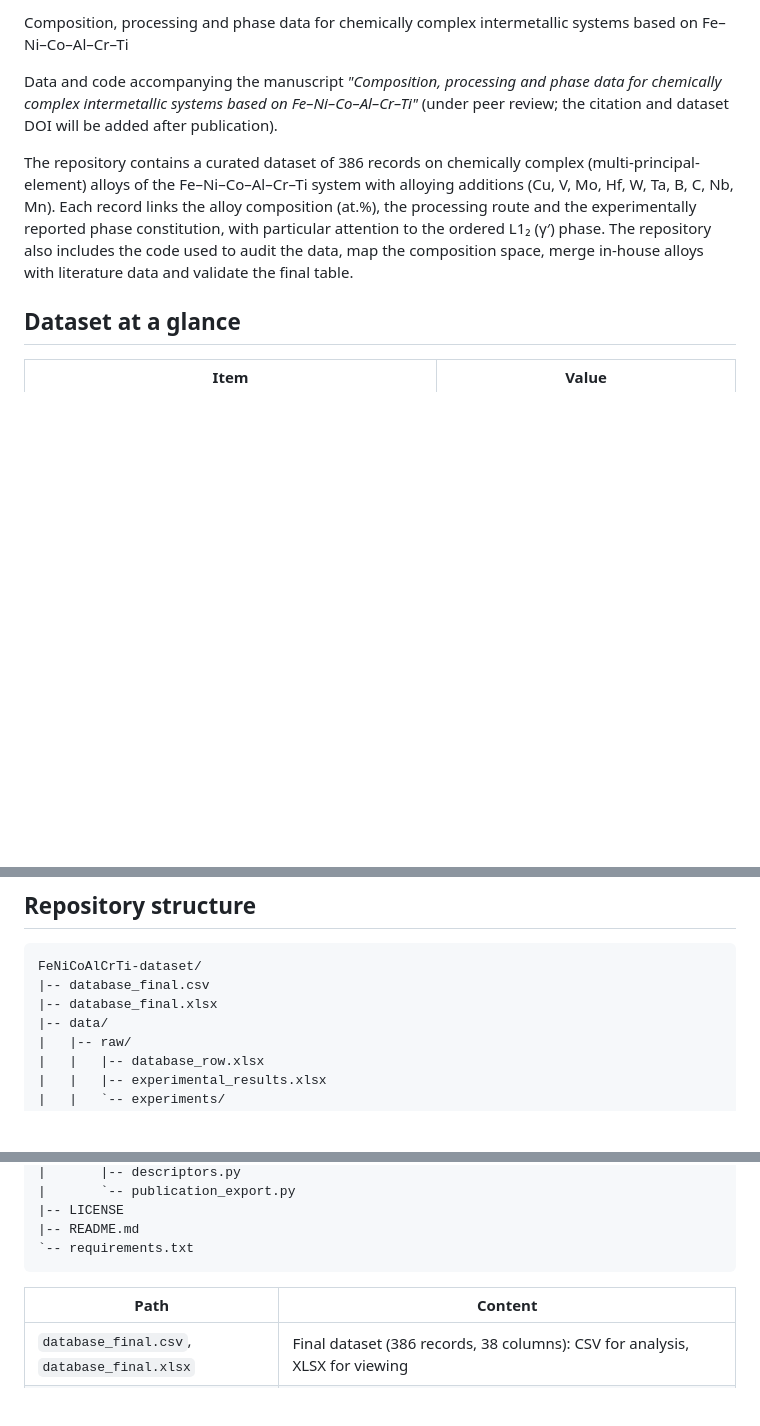
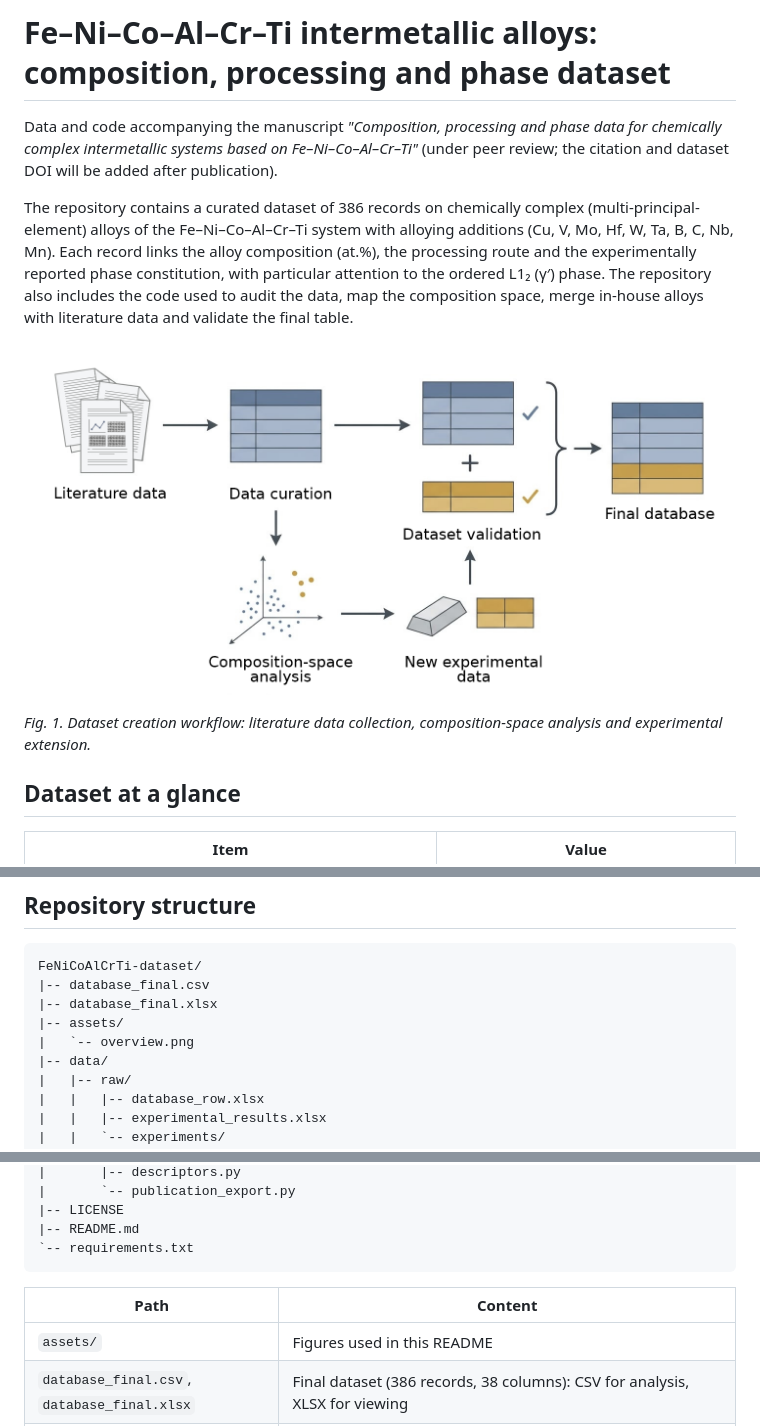
Before and after one commit to Niccuby/FeNiCoAlCrTi-dataset, a Markdown page: README.md, 3 parts joined by grey strips. Rendered like a GitHub page; pictures changed too: assets/overview.png (added); blank space fills up the shorter version.

```diff
--- a/README.md
+++ b/README.md
@@ -1,8 +1,11 @@
- Composition, processing and phase data for chemically complex intermetallic systems based on Fe–Ni–Co–Al–Cr–Ti
-
+# Fe–Ni–Co–Al–Cr–Ti intermetallic alloys: composition, processing and phase dataset
 Data and code accompanying the manuscript *"Composition, processing and phase data for chemically complex intermetallic systems based on Fe–Ni–Co–Al–Cr–Ti"* (under peer review; the citation and dataset DOI will be added after publication).
 
 The repository contains a curated dataset of 386 records on chemically complex (multi-principal-element) alloys of the Fe–Ni–Co–Al–Cr–Ti system with alloying additions (Cu, V, Mo, Hf, W, Ta, B, C, Nb, Mn). Each record links the alloy composition (at.%), the processing route and the experimentally reported phase constitution, with particular attention to the ordered L1₂ (γ′) phase. The repository also includes the code used to audit the data, map the composition space, merge in-house alloys with literature data and validate the final table.
+
+![Dataset creation workflow](assets/overview.png)
+
+*Fig. 1. Dataset creation workflow: literature data collection, composition-space analysis and experimental extension.*
 
 ## Dataset at a glance
 
@@ -26,6 +29,8 @@ Main files in the repository root:
 FeNiCoAlCrTi-dataset/
 |-- database_final.csv
 |-- database_final.xlsx
+|-- assets/
+|   `-- overview.png
 |-- data/
 |   |-- raw/
 |   |   |-- database_row.xlsx
@@ -66,6 +71,7 @@ FeNiCoAlCrTi-dataset/
 
 | Path | Content |
 |---|---|
+| `assets/` | Figures used in this README |
 | `database_final.csv`, `database_final.xlsx` | Final dataset (386 records, 38 columns): CSV for analysis, XLSX for viewing |
 | `data/raw/` | Source tables: literature records (`database_row.xlsx`) and samples of this work (`experimental_results.xlsx`) |
 | `data/raw/experiments/` | XRD phase identification for samples S1–S12 |
```
